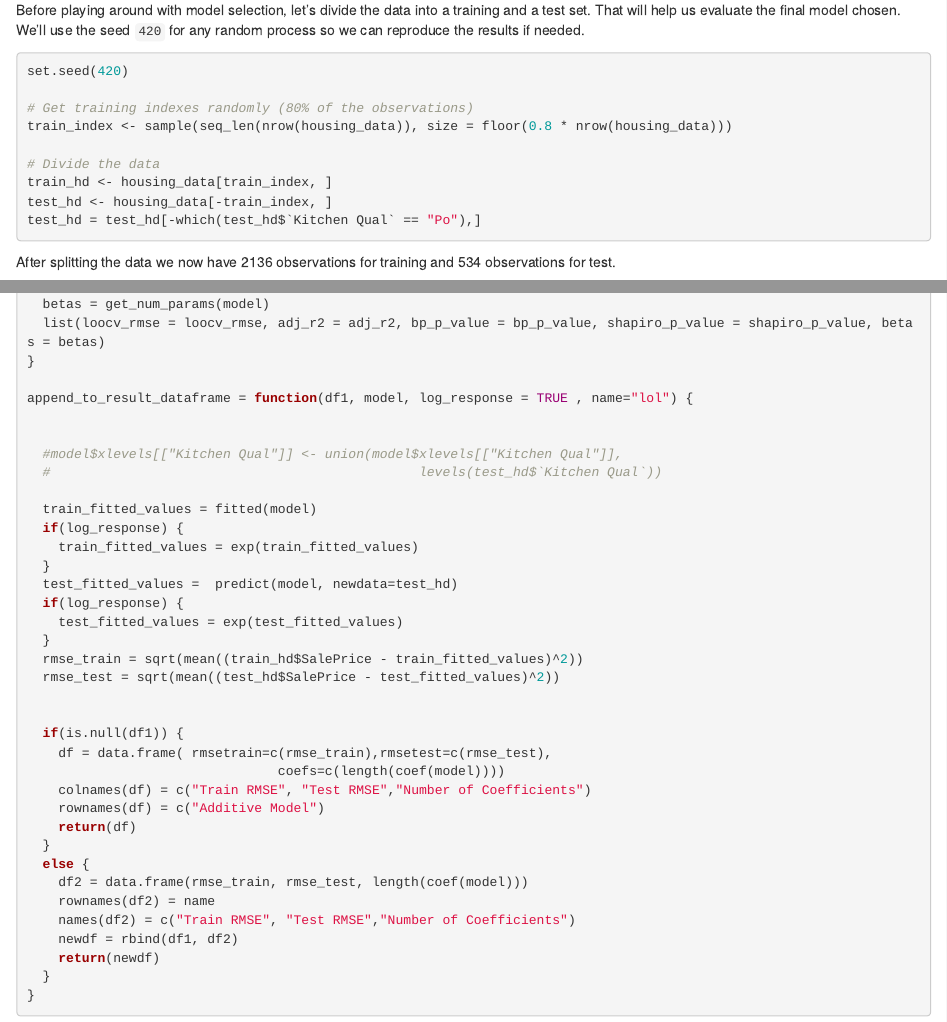
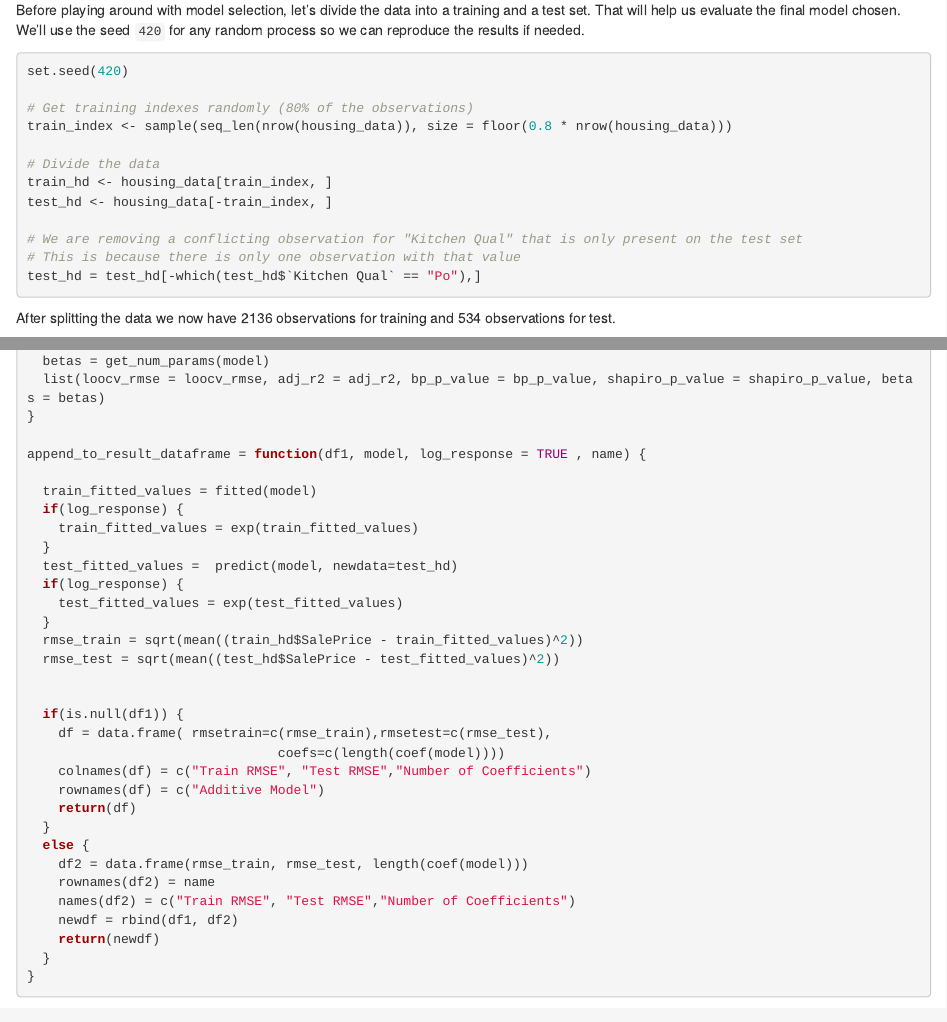
Before and after one commit to fvargaspiedra/linearRegressionAnalysis, an R Markdown document (nfnh2_javierm4_fav3_proj2.Rmd): the page in a window 1100 px wide, from 4410 px down, and a second part further down, joined at a grey line. Rendered offline with R 4.5, knitr and Pandoc, with nearby package versions; some code elsewhere in the file could not run offline.

Commit message:
Remove KitchenQual==Po row from test set.

````diff
--- a/nfnh2_javierm4_fav3_proj2.Rmd
+++ b/nfnh2_javierm4_fav3_proj2.Rmd
@@ -178,6 +178,9 @@ train_index <- sample(seq_len(nrow(housing_data)), size = floor(0.8 * nrow(housi
 # Divide the data
 train_hd <- housing_data[train_index, ]
 test_hd <- housing_data[-train_index, ]
+
+# We are removing a conflicting observation for "Kitchen Qual" that is only present on the test set
+# This is because there is only one observation with that value
 test_hd = test_hd[-which(test_hd$`Kitchen Qual` == "Po"),]
 ```
 
@@ -242,11 +245,7 @@ get_overview = function(model) {
   list(loocv_rmse = loocv_rmse, adj_r2 = adj_r2, bp_p_value = bp_p_value, shapiro_p_value = shapiro_p_value, betas = betas)
 }
 
-append_to_result_dataframe = function(df1, model, log_response = TRUE , name="lol") {
-
-
-  #model$xlevels[["Kitchen Qual"]] <- union(model$xlevels[["Kitchen Qual"]],
-  #                                               levels(test_hd$`Kitchen Qual`))
+append_to_result_dataframe = function(df1, model, log_response = TRUE , name) {
 
   train_fitted_values = fitted(model)
   if(log_response) {
````
Also changed, not shown: nfnh2_javierm4_fav3_proj2.Rmd (7 more changed lines).
